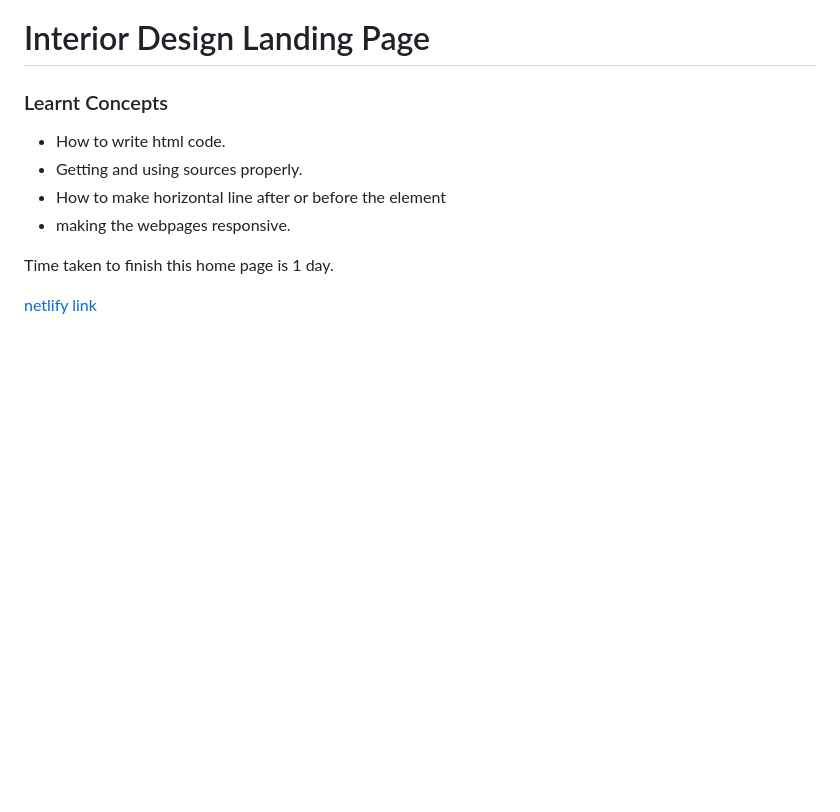
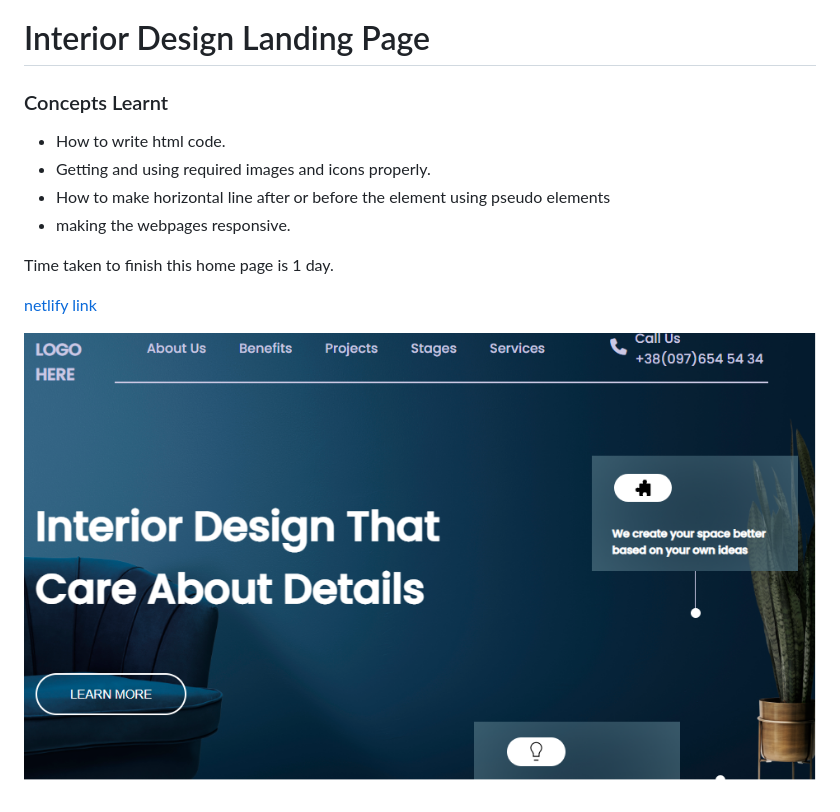
Before and after one commit to LourdhuPrincy/project-10, a Markdown page: readme.md, the part around the change. GitHub-like rendering; pictures changed too: assets/pro-10.png (added); blank space fills up the shorter version.

Commit message:
screen shot added

```diff
--- a/readme.md
+++ b/readme.md
@@ -2,13 +2,15 @@
 
 # Interior Design Landing Page
 
-### Learnt Concepts
+### Concepts Learnt
 
 - How to write html code.
-- Getting and using sources properly.
-- How to make horizontal line after or before the element
+- Getting and using required images and icons properly.
+- How to make horizontal line after or before the element using pseudo elements
 - making the webpages responsive.
 
 Time taken to finish this home page is 1 day.
 
 [netlify link](https://live-project-interior-homepage.netlify.app/)
+
+![screen shot](./assets/pro-10.png)
```
